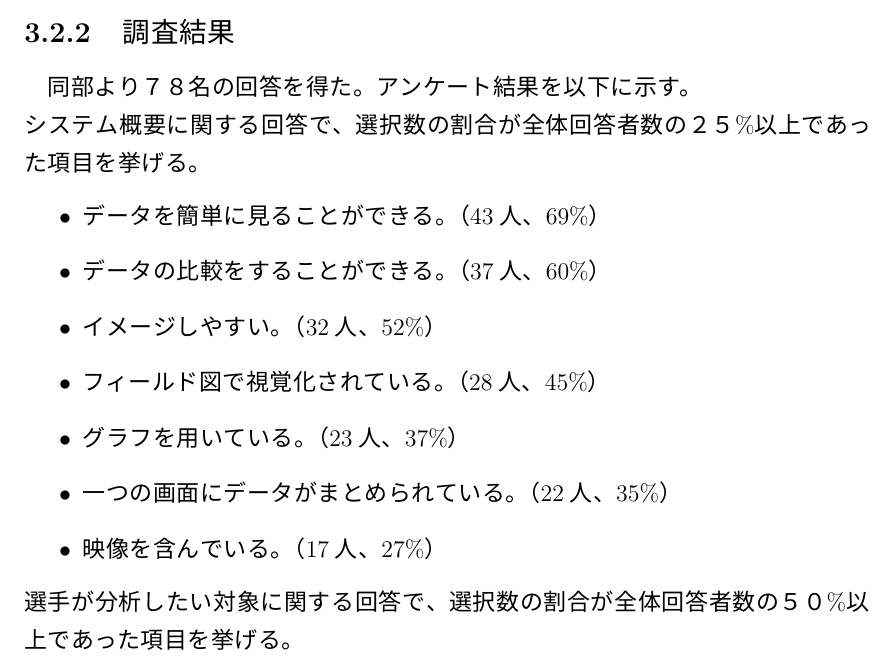
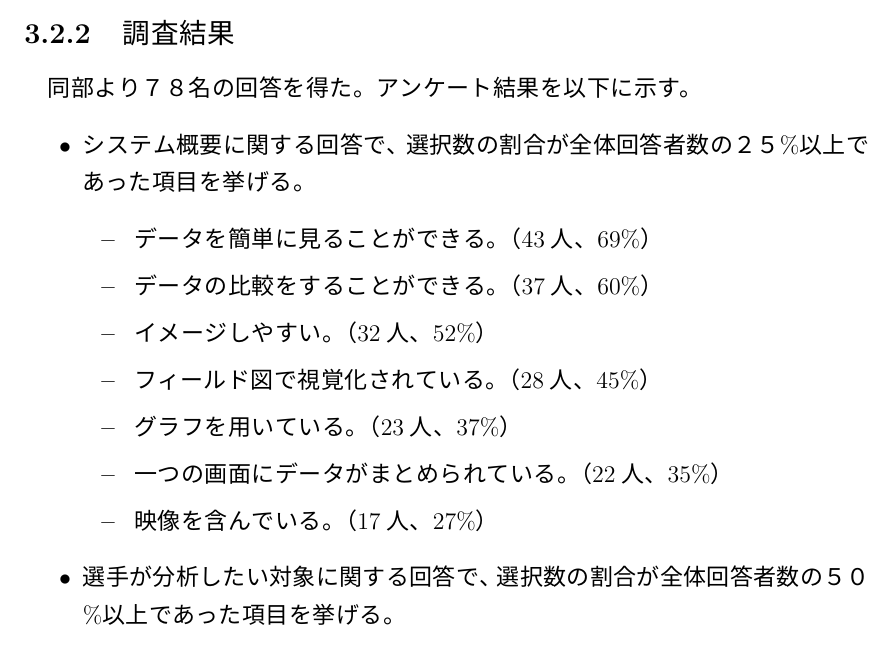
Before and after one commit to shinsukeimai/sotsuron-imai, a LaTeX thesis (sotsuron.tex): part of page 10 of 17, cut so that both start at the same text. The pictures show the PDF file sotsuron.pdf that the author committed with the source.

Commit message:
auto commit

```diff
--- a/sotsuron.tex
+++ b/sotsuron.tex
@@ -97,7 +97,8 @@
 \\アンケート項目詳細は付録に記載する。
 \subsection{調査結果}
 同部より７８名の回答を得た。アンケート結果を以下に示す。
-\\システム概要に関する回答で、選択数の割合が全体回答者数の２５\%以上であった項目を挙げる。
+\begin{itemize}
+\item システム概要に関する回答で、選択数の割合が全体回答者数の２５\%以上であった項目を挙げる。
 	\begin{itemize}
 	\item データを簡単に見ることができる。（43人、69\%）
 	\item データの比較をすることができる。（37人、60\%）
@@ -107,7 +108,7 @@
 	\item 一つの画面にデータがまとめられている。（22人、35\%）
 	\item 映像を含んでいる。（17人、27\%）
 	\end{itemize}
-選手が分析したい対象に関する回答で、選択数の割合が全体回答者数の５０\%以上であった項目を挙げる。
+\item 選手が分析したい対象に関する回答で、選択数の割合が全体回答者数の５０\%以上であった項目を挙げる。
 	\begin{itemize}
 	\item ショット（46人、74\%）
 	\item 1on1（39人、63\%）
@@ -117,13 +118,14 @@
 	\item パス（31人、50\%）
 	\item 得点（31人、50\%）
 	\end{itemize}
-システムの利用用途、利用目的に関する質問の回答は、重複が多かったものを挙げる。
+\item システムの利用用途、利用目的に関する質問の回答は、重複が多かったものを挙げる。
 	\begin{itemize}
 	\item 対戦相手チームの特徴を把握し、自チームの戦術を練るため。
 	\item 試合後に、自チームの反省を行ない、以後の方針を決定するため。
 	\item 結果の良かったエレメントと、悪かったエレメントの違いを見出し、新たな視点を得るため。
 	\item 試合に出るレギュラーを選定する材料とするため。
 	\item データの蓄積を行うことで、最適な戦術を選び出すため。
+	\end{itemize}
 \end{itemize}
 \subsection{調査考察、実装要件}
 評価グリッド法を用いたインタビュー調査とアンケート調査により、具体的なシステム要件を洗い出された。
```
Also changed, not shown: sotsuron.pdf, 1 other file. Lines whose indentation alone changed are shown as unchanged.
